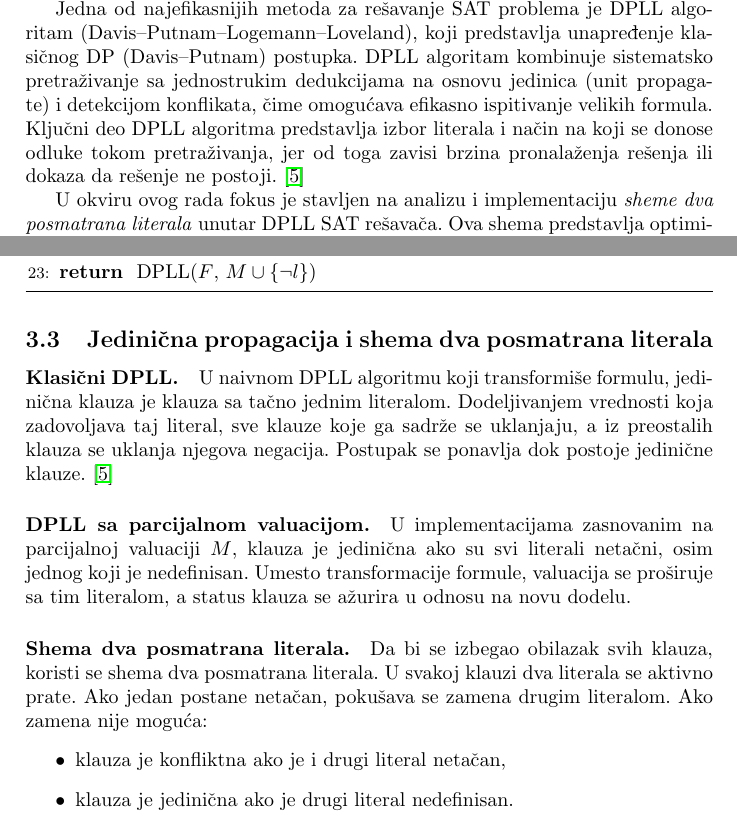
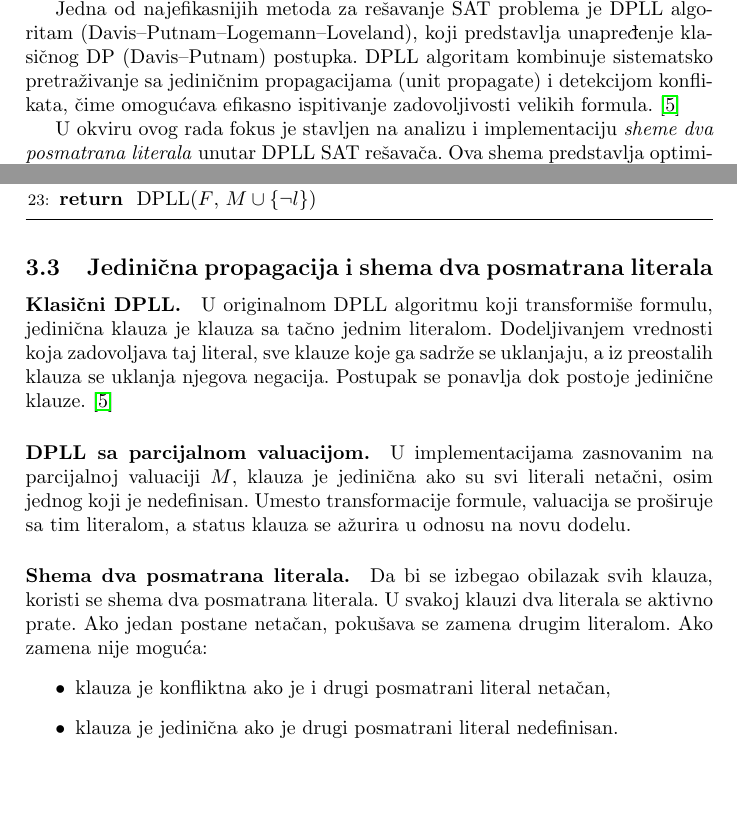
Before and after one commit to stasadjordjevic/dpll-two-watched-literals, a LaTeX paper (dpll_two_watched_literals.tex): two parts of pages 1 and 4 of 8, joined at a grey line, cut so that both start at the same text, the shorter picture padded with empty space. Compiled offline with pdfLaTeX.

Commit message:
Update documentation

```diff
--- a/dpll_two_watched_literals.tex
+++ b/dpll_two_watched_literals.tex
@@ -25,7 +25,7 @@ U ovom radu analizirana je i implementirana shema dva posmatrana literala u okvi
 Automatsko rezonovanje je oblast računarske nauke koja se bavi razvojem metoda i algoritama za automatsko izvođenje zaključaka iz formalnih logičkih sistema. Jedan od centralnih problema u ovoj oblasti je problem zadovoljivosti iskazne logike (SAT problem), koji se sastoji u određivanju da li postoji interpretacija kojom se formula iskazne logike može učiniti istinitom. SAT problem je fundamentalni NP-kompletan problem i predstavlja osnovu za mnoge primene u verifikaciji softvera, veštačkoj inteligenciji i optimizaciji. \cite {fmaric}
 
 
-Jedna od najefikasnijih metoda za rešavanje SAT problema je DPLL algoritam (Davis–Putnam–Logemann–Loveland), koji predstavlja unapređenje klasičnog DP (Davis–Putnam) postupka. DPLL algoritam kombinuje sistematsko pretraživanje sa jednostrukim dedukcijama na osnovu jedinica (unit propagate) i detekcijom konflikata, čime omogućava efikasno ispitivanje velikih formula. Ključni deo DPLL algoritma predstavlja izbor literala i način na koji se donose odluke tokom pretraživanja, jer od toga zavisi brzina pronalaženja rešenja ili dokaza da rešenje ne postoji. \cite{dp}
+Jedna od najefikasnijih metoda za rešavanje SAT problema je DPLL algoritam (Davis–Putnam–Logemann–Loveland), koji predstavlja unapređenje klasičnog DP (Davis–Putnam) postupka. DPLL algoritam kombinuje sistematsko pretraživanje sa jediničnim propagacijama (unit propagate) i detekcijom konflikata, čime omogućava efikasno ispitivanje zadovoljivosti velikih formula. \cite{dp}
 
 
 U okviru ovog rada fokus je stavljen na analizu i implementaciju \emph{sheme dva posmatrana literala} unutar DPLL SAT rešavača. Ova shema predstavlja optimizaciju mehanizma jedinične propagacije i detekcije konflikata, čime se smanjuje broj potrebnih provera klauza tokom propagacije. Razumevanje i pravilna implementacija ove sheme može značajno poboljšati performanse DPLL algoritma, posebno na velikim i složenim SAT instancama.
@@ -142,14 +142,14 @@ Struktura DPLL algoritma može se prikazati sledećim pseudokodom:
 
 \subsection{Jedinična propagacija i shema dva posmatrana literala}
 
-\paragraph{Klasični DPLL.} U naivnom DPLL algoritmu koji transformiše formulu, jedinična klauza je klauza sa tačno jednim literalom. Dodeljivanjem vrednosti koja zadovoljava taj literal, sve klauze koje ga sadrže se uklanjaju, a iz preostalih klauza se uklanja njegova negacija. Postupak se ponavlja dok postoje jedinične klauze. \cite{dp}
+\paragraph{Klasični DPLL.} U originalnom DPLL algoritmu koji transformiše formulu, jedinična klauza je klauza sa tačno jednim literalom. Dodeljivanjem vrednosti koja zadovoljava taj literal, sve klauze koje ga sadrže se uklanjaju, a iz preostalih klauza se uklanja njegova negacija. Postupak se ponavlja dok postoje jedinične klauze. \cite{dp}
 
 \paragraph{DPLL sa parcijalnom valuacijom.} U implementacijama zasnovanim na parcijalnoj valuaciji $M$, klauza je jedinična ako su svi literali netačni, osim jednog koji je nedefinisan. Umesto transformacije formule, valuacija se proširuje sa tim literalom, a status klauza se ažurira u odnosu na novu dodelu.
 
 \paragraph{Shema dva posmatrana literala.} Da bi se izbegao obilazak svih klauza, koristi se shema dva posmatrana literala. U svakoj klauzi dva literala se aktivno prate. Ako jedan postane netačan, pokušava se zamena drugim literalom. Ako zamena nije moguća:
 \begin{itemize}
-    \item klauza je konfliktna ako je i drugi literal netačan,
-    \item klauza je jedinična ako je drugi literal nedefinisan.
+    \item klauza je konfliktna ako je i drugi posmatrani literal netačan,
+    \item klauza je jedinična ako je drugi posmatrani literal nedefinisan.
 \end{itemize}
 
 Ova optimizacija značajno smanjuje broj provera potrebnih za detekciju konflikta i jediničnih klauza. Umesto obilaska svih klauza nakon svake izmene valuacije, proveravaju se samo one klauze u kojima se prati literal koji je upravo postao netačan. Zbog toga shema dva posmatrana literala predstavlja standardnu komponentu savremenih SAT rešavača i ključni je element njihove praktične efikasnosti. \cite{2wl}
```
Also changed, not shown: dpll_two_watched_literals.pdf.
